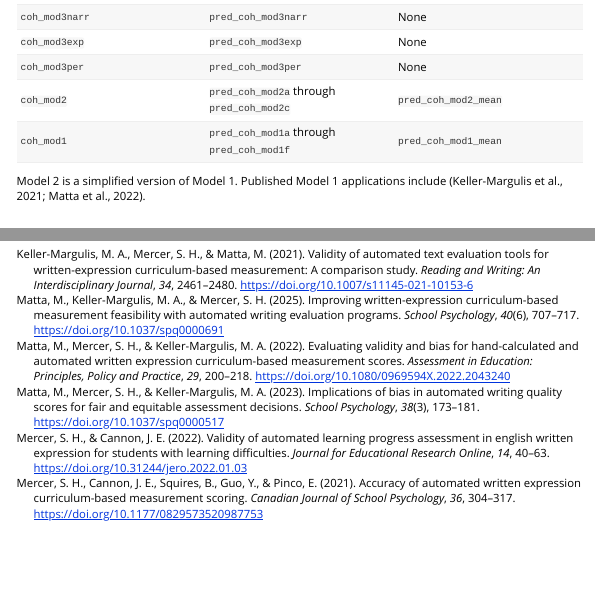
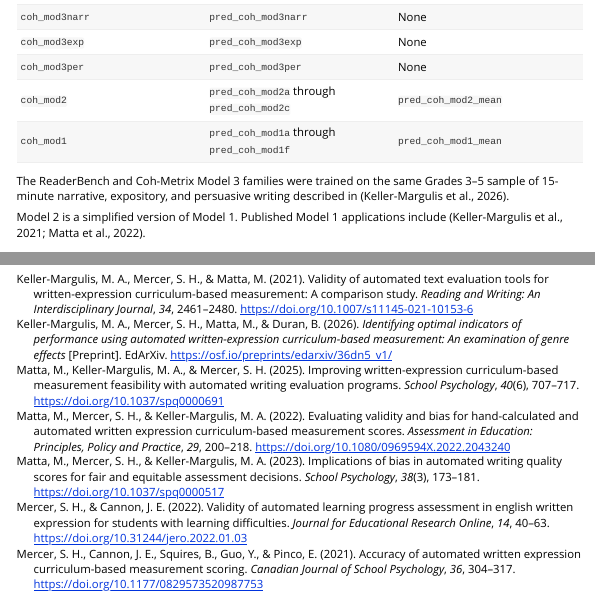
Before and after one commit to shmercer/writeAlizer, an R Markdown document (vignettes/writealizer-getting-started.Rmd): the page in a window 1100 px wide, from 4190 px down, and a second part further down, joined at a grey line. Rendered offline with R 4.5, knitr and Pandoc, with nearby package versions; some code elsewhere in the file could not run offline.

Commit message:
docs: cite Model 3 training sample in getting-started guide

```diff
--- a/vignettes/writealizer-getting-started.Rmd
+++ b/vignettes/writealizer-getting-started.Rmd
@@ -204,6 +204,8 @@ ReaderBench Model 3 keys also accept an explicit `_v2` suffix; the output column
 | `coh_mod3per` | `pred_coh_mod3per` | None |
 | `coh_mod2` | `pred_coh_mod2a` through `pred_coh_mod2c` | `pred_coh_mod2_mean` |
 | `coh_mod1` | `pred_coh_mod1a` through `pred_coh_mod1f` | `pred_coh_mod1_mean` |
+
+The ReaderBench and Coh-Metrix Model 3 families were trained on the same Grades 3–5 sample of 15-minute narrative, expository, and persuasive writing described in [@Keller-Margulis2026].
 
 Model 2 is a simplified version of Model 1. Published Model 1 applications include [@Keller-Margulis2021; @Matta2022].
 
```
